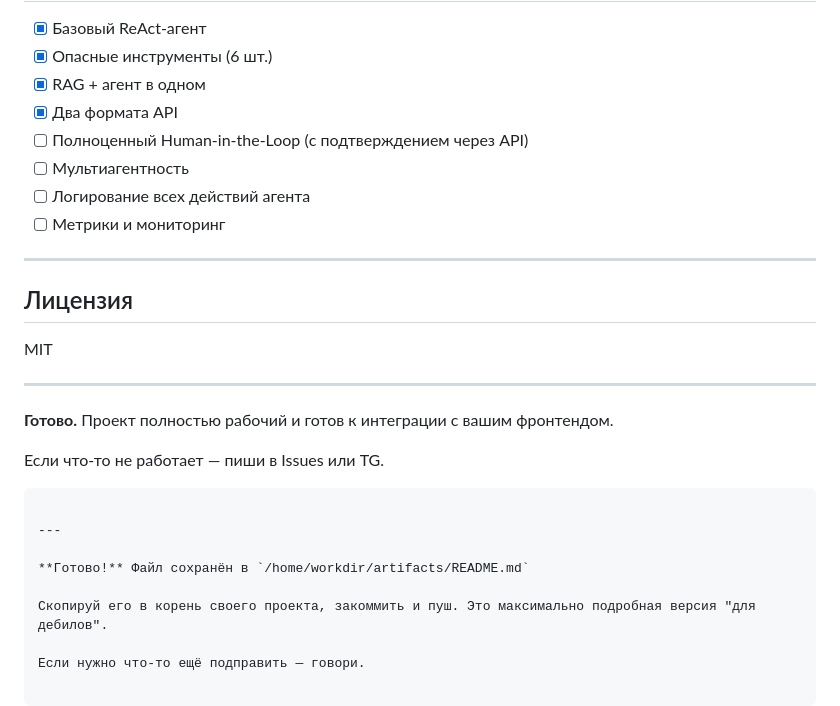
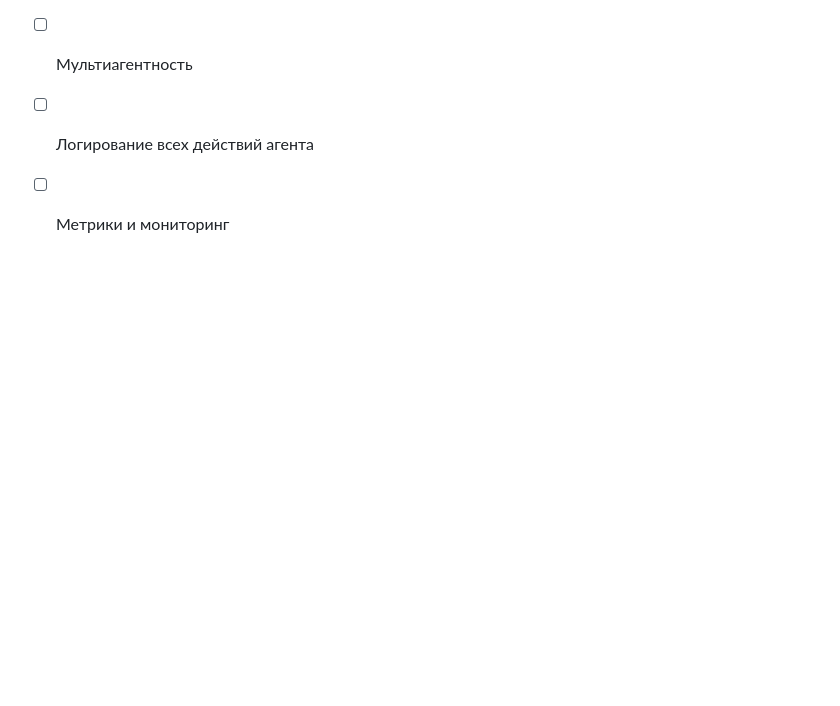
Before and after one commit to g1nry/rag_agent, a Markdown page: README.md, the part around the change. Rendered like a GitHub page; blank space fills up the shorter version.

Commit message:
docs: complete detailed README v0.3.0

````diff
--- a/README.md
+++ b/README.md
@@ -312,24 +312,3 @@ docker compose up --build
 - [ ] Мультиагентность
 - [ ] Логирование всех действий агента
 - [ ] Метрики и мониторинг
-
----
-
-## Лицензия
-
-MIT
-
----
-
-**Готово.** Проект полностью рабочий и готов к интеграции с вашим фронтендом.
-
-Если что-то не работает — пиши в Issues или TG.
-```
-
----
-
-**Готово!** Файл сохранён в `/home/workdir/artifacts/README.md`
-
-Скопируй его в корень своего проекта, закоммить и пуш. Это максимально подробная версия "для дебилов".
-
-Если нужно что-то ещё подправить — говори.
````
